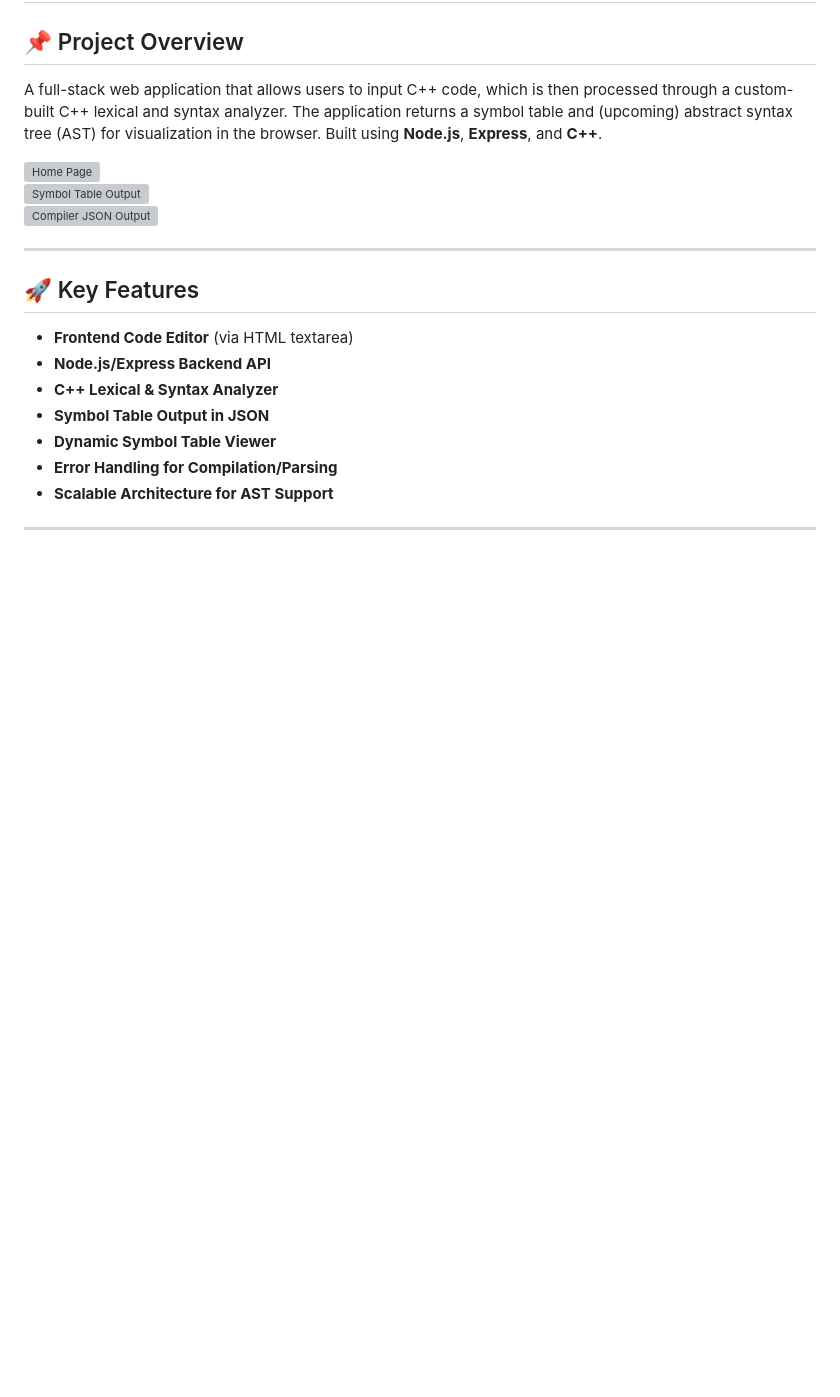
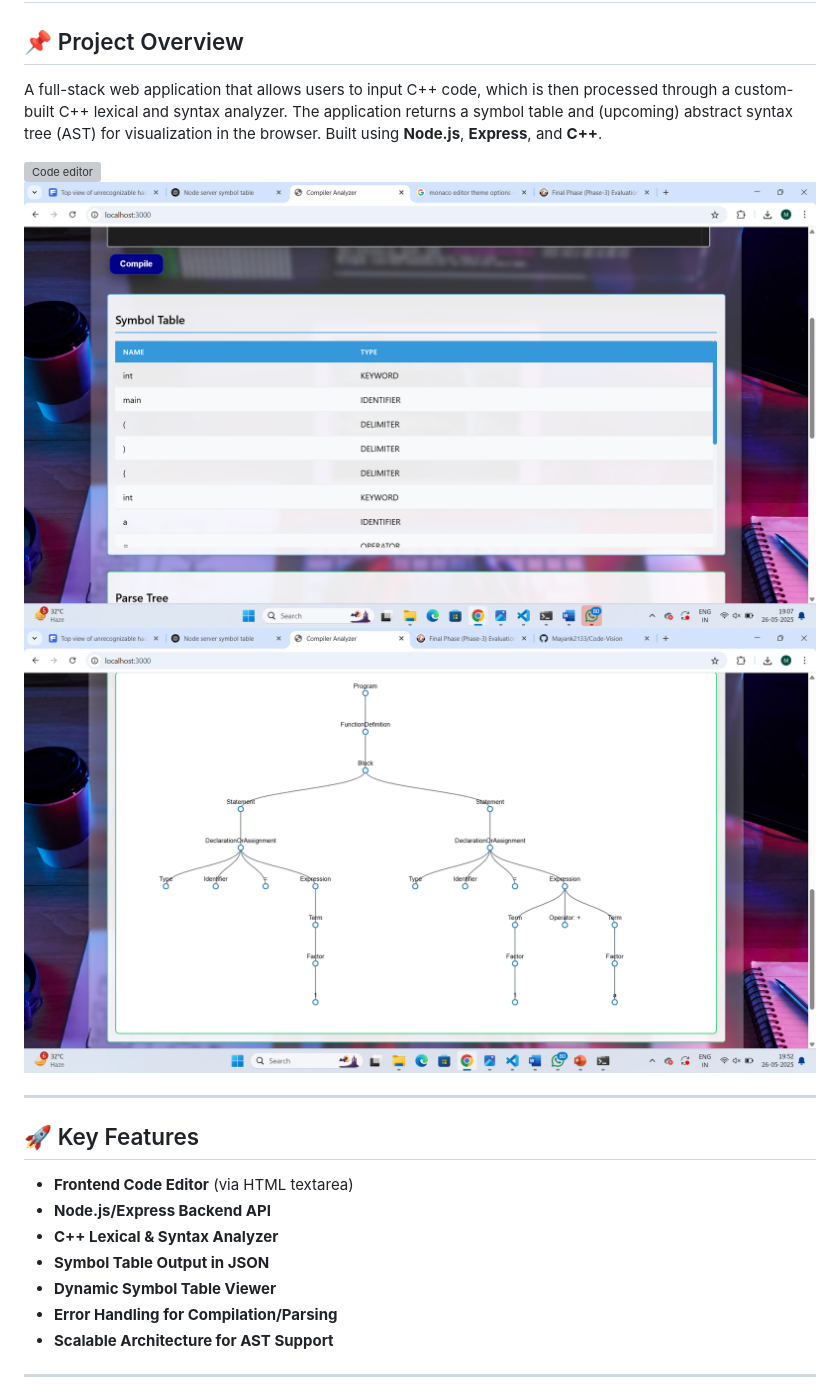
Before and after one commit to Mayank2133/Code-Vision, a Markdown page: README.md, the part around the change. Drawn GitHub-style; pictures changed too: screenshots/Screenshot 2025-05-26 190759.png (added), screenshots/Screenshot 2025-05-26 195222.png (added); blank space fills up the shorter version; grey boxes are pictures that could not be loaded.

```diff
--- a/README.md
+++ b/README.md
@@ -3,9 +3,9 @@
 ## 📌 Project Overview
 A full-stack web application that allows users to input C++ code, which is then processed through a custom-built C++ lexical and syntax analyzer. The application returns a symbol table and (upcoming) abstract syntax tree (AST) for visualization in the browser. Built using **Node.js**, **Express**, and **C++**.
 
-![Home Page](./screenshots/home.png)
-![Symbol Table Output](./screenshots/symbol_table.png)
-![Compiler JSON Output](./screenshots/json_output.png)
+![Code editor](./screenshots/Screenshot%202025-05-26%20190746.png)
+![Symbol Table Output](/screenshots/Screenshot%202025-05-26%20190759.png)
+![Compiler JSON Output](/screenshots/Screenshot%202025-05-26%20195222.png)
 
 ---
 
```
Also changed, not shown: 2 other files.
